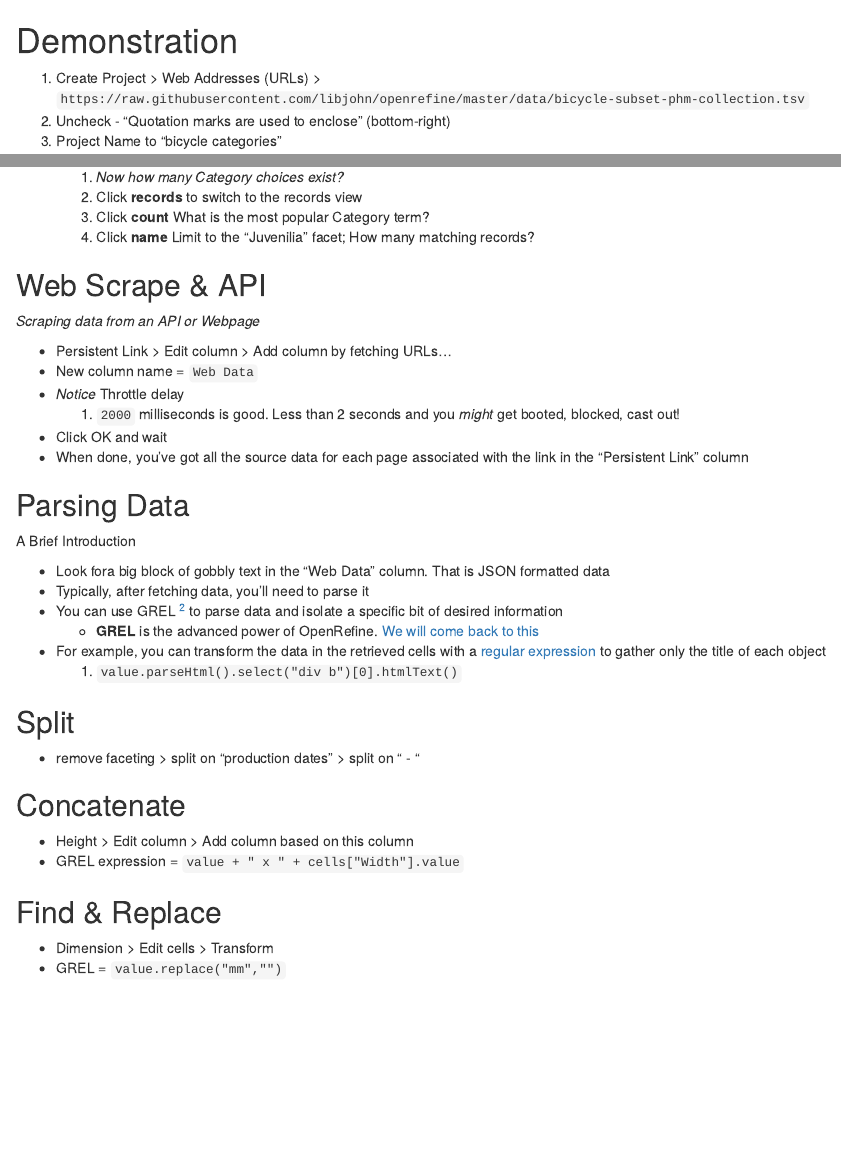
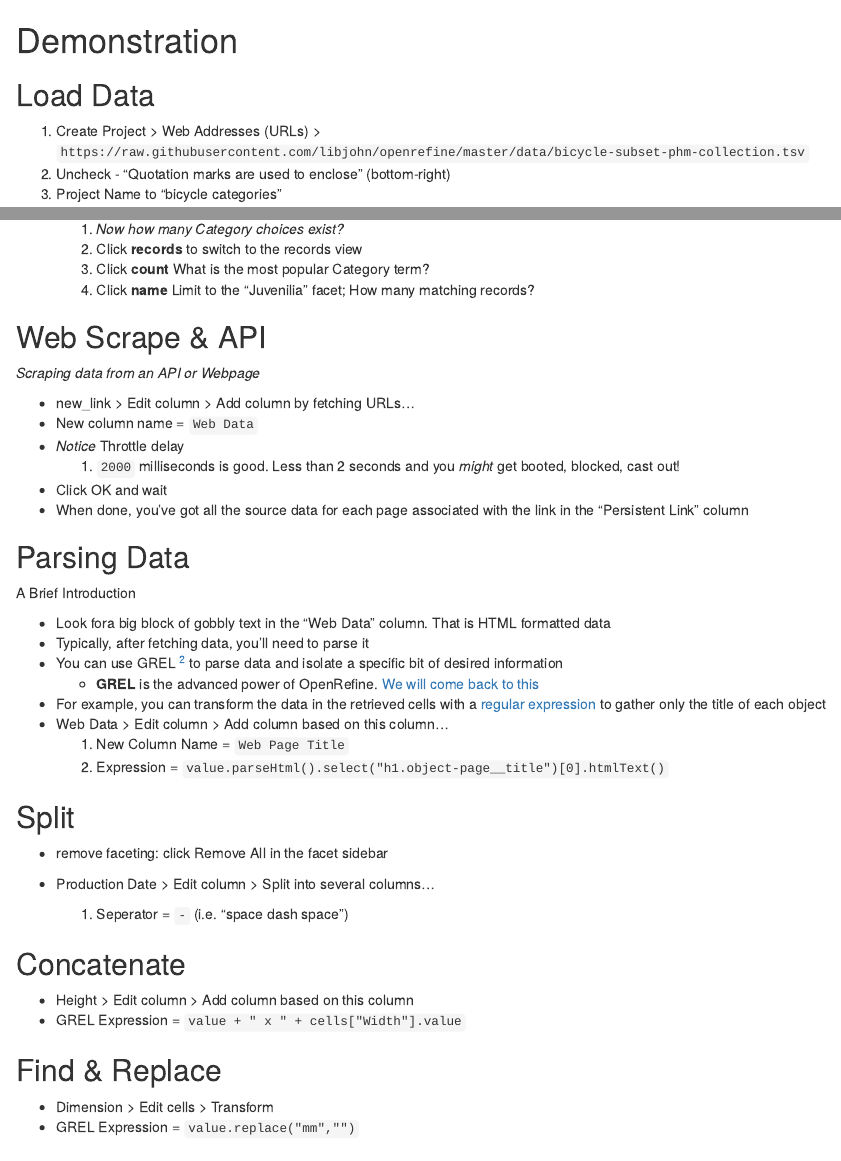
Before and after one commit to libjohn/openrefine, an R Markdown document (02-Demonstration.Rmd): the page in a window 1100 px wide, from its top, and a second part further down, joined at a grey line. Rendered offline with R 4.5, knitr and Pandoc, with nearby package versions; drawn as R Markdown's standard HTML page in place of the format the file asks for.

Commit message:
update demonstration

```diff
--- a/02-Demonstration.Rmd
+++ b/02-Demonstration.Rmd
@@ -1,4 +1,6 @@
 # Demonstration {-}
+
+## Load Data {-}
 
 1. <span class="or-menu">Create Project  > Web Addresses (URLs) > </span> `https://raw.githubusercontent.com/libjohn/openrefine/master/data/bicycle-subset-phm-collection.tsv`
 2. Uncheck - "Quotation marks are used to enclose" (bottom-right)
@@ -35,7 +37,7 @@
 ## Web Scrape & API  {-}
 *Scraping data from an API or Webpage*
 
-* <span class="or-menu">Persistent Link > Edit column > Add column by fetching URLs…</span>
+* <span class="or-menu">new_link > Edit column > Add column by fetching URLs…</span>
 * New column name = ` Web Data `
 * *Notice* Throttle delay
     1. `2000` milliseconds is good.
@@ -46,24 +48,29 @@
 ## Parsing Data {-}
 A Brief Introduction
 
-* Look fora big block of gobbly text in the “Web Data” column.  That is JSON formatted data
+* Look fora big block of gobbly text in the “Web Data” column.  That is HTML formatted data
 * Typically, after fetching data, you’ll need to parse it
 * You can use GREL ^[[General Refine Expression Language](https://github.com/OpenRefine/OpenRefine/wiki/General-Refine-Expression-Language)] to parse data and isolate a specific bit of desired information
     * **GREL** is the advanced power of OpenRefine. [We will come back to this](#grel)
 * For example, you can transform the data in the retrieved cells with a [regular expression](https://github.com/libjohn/guides/blob/master/regex/regex.Rmd) to gather only the title of each object
-    1. `value.parseHtml().select("div b")[0].htmlText()`
+* <span class="or-menu">Web Data > Edit column > Add column based on this column...</span>
+    1.  New Column Name = ` Web Page Title `
+    2. Expression = ` value.parseHtml().select("h1.object-page__title")[0].htmlText() `
 
 
 ## Split   {-}
-* remove faceting > split on “production dates” > split on “ - “
+* remove faceting:  click <span class="or-menu">Remove All</span> in the facet sidebar
+
+* <span class="or-menu"> Production Date > Edit column > Split into several columns...</span>
+    1. Seperator = ` - `  (i.e. "space dash space")
 
 ## Concatenate {-}
 * <span class="or-menu">Height > Edit column > Add column based on this column</span>
-* GREL expression = `value + " x " + cells["Width"].value`
+* GREL Expression = `value + " x " + cells["Width"].value`
 
 ## Find & Replace {-}
 * <span class="or-menu">Dimension > Edit cells > Transform</span>
-* GREL = `value.replace("mm","")`
+* GREL Expression = `value.replace("mm","")`
 
 ## Facet by Blank {-}
 * <span class="or-menu">Dimension > Facet > Customized facet > facet by blank</span>
```
Also changed, not shown: 02-Demonstration.Rmd (4 more changed lines).
